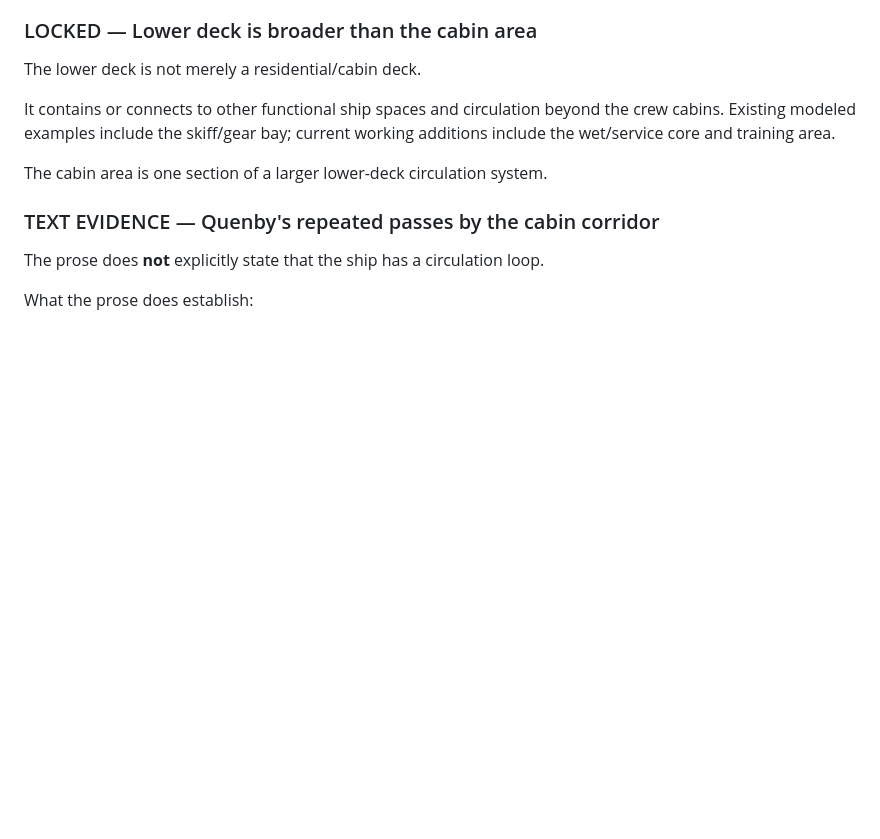
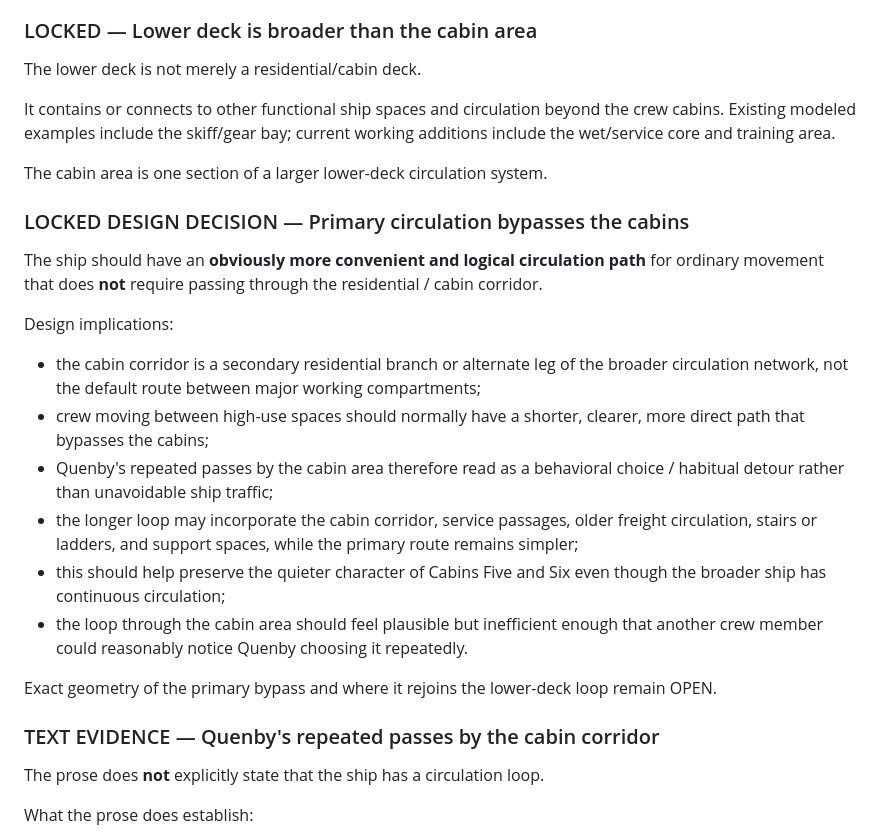
Before and after one commit to JellyKid-PEW/VoxHumanaSF, a Markdown page: roomwright/HUNTRESS_DESIGN_DECISIONS.md, the part around the change. Drawn GitHub-style; blank space fills up the shorter version.

Commit message:
Lock primary circulation bypass around residential cabins

```diff
--- a/roomwright/HUNTRESS_DESIGN_DECISIONS.md
+++ b/roomwright/HUNTRESS_DESIGN_DECISIONS.md
@@ -264,6 +264,21 @@ It contains or connects to other functional ship spaces and circulation beyond t
 
 The cabin area is one section of a larger lower-deck circulation system.
 
+
+### LOCKED DESIGN DECISION — Primary circulation bypasses the cabins
+
+The ship should have an **obviously more convenient and logical circulation path** for ordinary movement that does **not** require passing through the residential / cabin corridor.
+
+Design implications:
+- the cabin corridor is a secondary residential branch or alternate leg of the broader circulation network, not the default route between major working compartments;
+- crew moving between high-use spaces should normally have a shorter, clearer, more direct path that bypasses the cabins;
+- Quenby's repeated passes by the cabin area therefore read as a behavioral choice / habitual detour rather than unavoidable ship traffic;
+- the longer loop may incorporate the cabin corridor, service passages, older freight circulation, stairs or ladders, and support spaces, while the primary route remains simpler;
+- this should help preserve the quieter character of Cabins Five and Six even though the broader ship has continuous circulation;
+- the loop through the cabin area should feel plausible but inefficient enough that another crew member could reasonably notice Quenby choosing it repeatedly.
+
+Exact geometry of the primary bypass and where it rejoins the lower-deck loop remain OPEN.
+
 ### TEXT EVIDENCE — Quenby's repeated passes by the cabin corridor
 
 The prose does **not** explicitly state that the ship has a circulation loop.
```
